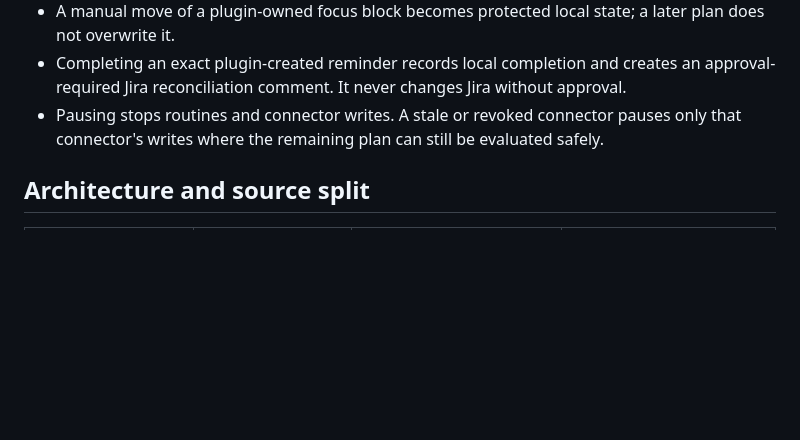
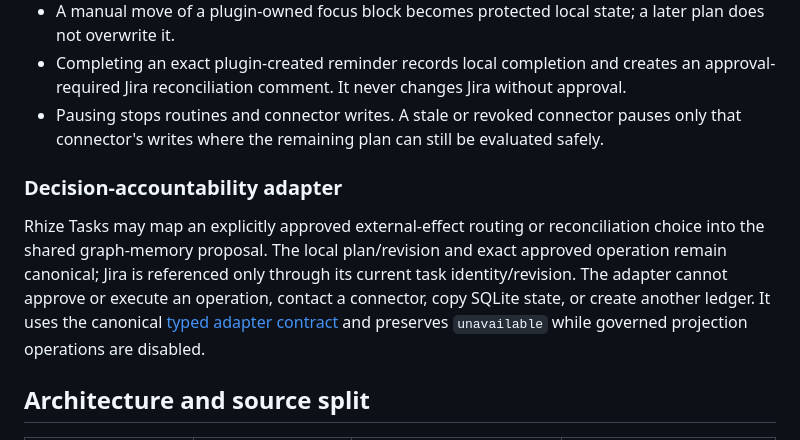
Before and after one commit to Rhize-Media/rhize-tasks, a Markdown page: README.md, the part around the change. Drawn GitHub-style; blank space fills up the shorter version.

Commit message:
feat(graph): expose shared decision preview adapters

```diff
--- a/README.md
+++ b/README.md
@@ -17,6 +17,15 @@ The plugin is part of the Rhize OS **Get Your Time Back** module. Its purpose is
 - A manual move of a plugin-owned focus block becomes protected local state; a later plan does not overwrite it.
 - Completing an exact plugin-created reminder records local completion and creates an approval-required Jira reconciliation comment. It never changes Jira without approval.
 - Pausing stops routines and connector writes. A stale or revoked connector pauses only that connector's writes where the remaining plan can still be evaluated safely.
+
+### Decision-accountability adapter
+
+Rhize Tasks may map an explicitly approved external-effect routing or reconciliation choice into the
+shared graph-memory proposal. The local plan/revision and exact approved operation remain canonical;
+Jira is referenced only through its current task identity/revision. The adapter cannot approve or
+execute an operation, contact a connector, copy SQLite state, or create another ledger. It uses the
+canonical [typed adapter contract](../rhize-context-manager/skills/graph-memory/references/typed-decision-adapters.md)
+and preserves `unavailable` while governed projection operations are disabled.
 
 ## Architecture and source split
 
```
Also changed, not shown: GUIDE.md (+5 -0 lines).
